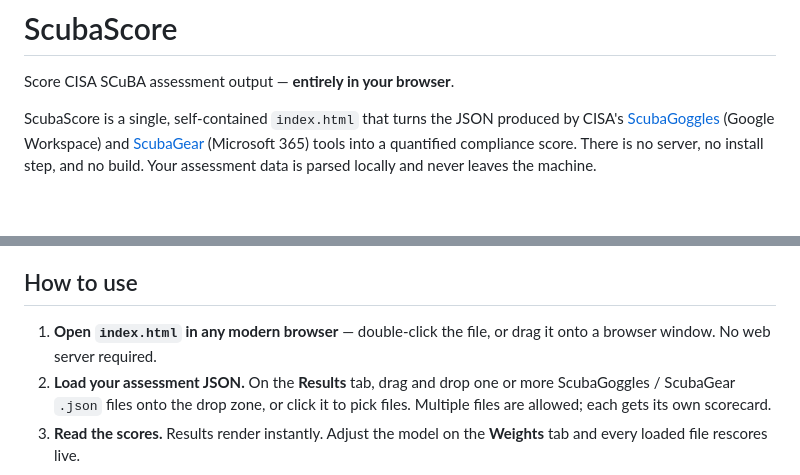
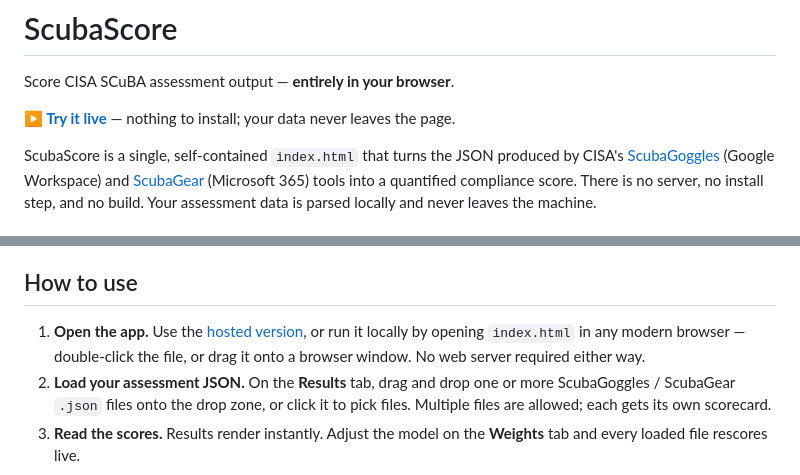
Before and after one commit to schmug/scubascore, a Markdown page: README.md, 2 parts joined by grey strips. Drawn GitHub-style; blank space fills up the shorter version.

Commit message:
docs: link the live GitHub Pages deploy in the README (#10)
The app is hosted at https://schmug.github.io/scubascore/ but the README
only described the local "open index.html" flow. Add a prominent "Try it
live" link under the tagline and surface the hosted version as the first
option in the How-to-use steps, keeping the local-file flow as the
alternative.

Co-authored-by: Claude Opus 4.8 (1M context) <noreply@anthropic.com>

```diff
--- a/README.md
+++ b/README.md
@@ -1,6 +1,8 @@
 # ScubaScore
 
 Score CISA SCuBA assessment output — **entirely in your browser**.
+
+**▶ [Try it live](https://schmug.github.io/scubascore/)** — nothing to install; your data never leaves the page.
 
 ScubaScore is a single, self-contained `index.html` that turns the JSON
 produced by CISA's [ScubaGoggles](https://github.com/cisagov/ScubaGoggles)
@@ -22,8 +24,9 @@ never leaves the machine.
 
 ## How to use
 
-1. **Open `index.html` in any modern browser** — double-click the file, or
-   drag it onto a browser window. No web server required.
+1. **Open the app.** Use the [hosted version](https://schmug.github.io/scubascore/),
+   or run it locally by opening `index.html` in any modern browser — double-click
+   the file, or drag it onto a browser window. No web server required either way.
 2. **Load your assessment JSON.** On the **Results** tab, drag and drop one or
    more ScubaGoggles / ScubaGear `.json` files onto the drop zone, or click it
    to pick files. Multiple files are allowed; each gets its own scorecard.
```
